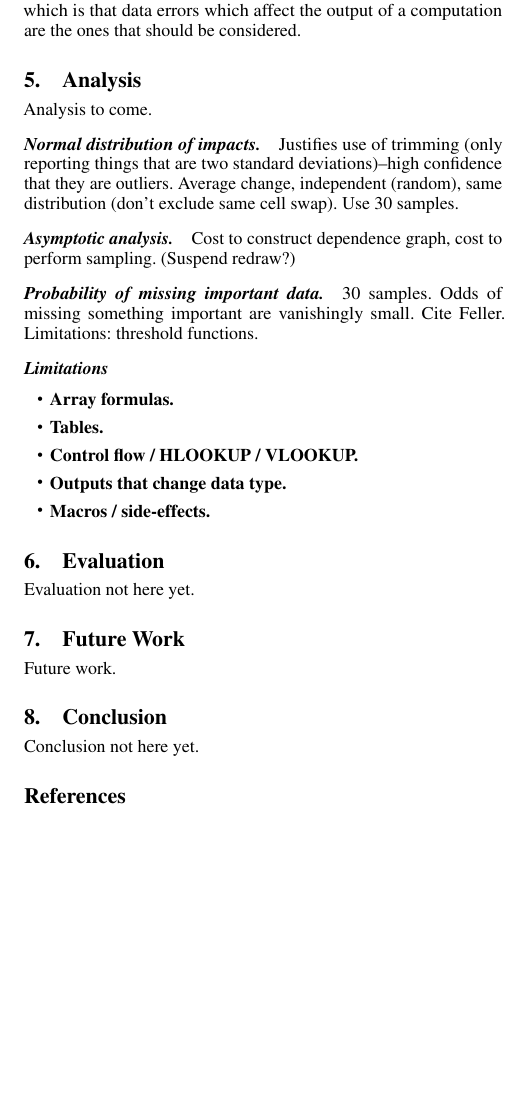
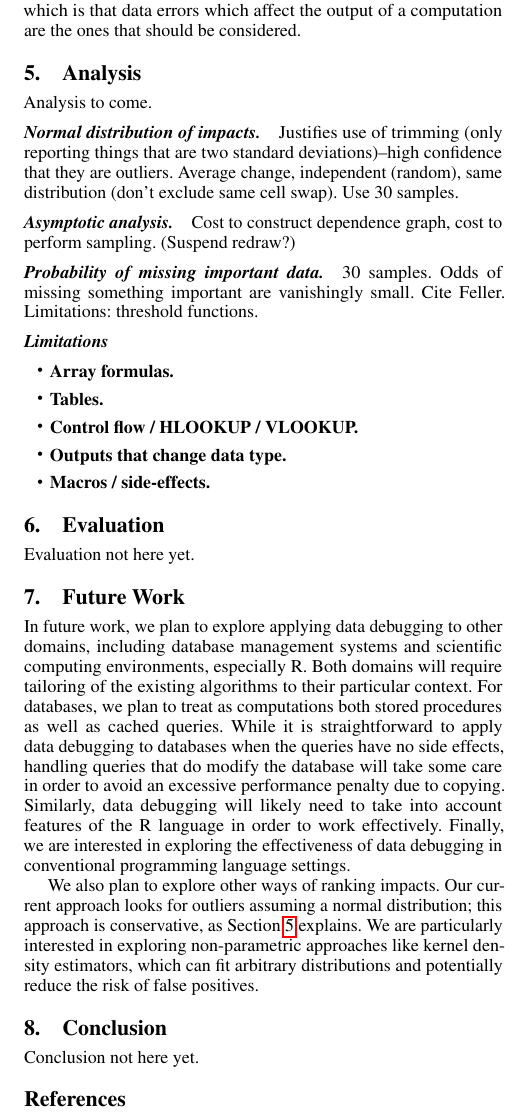
Before and after one commit to plasma-umass/DataDebug, a LaTeX paper (PLDI-2012/main.tex, which reads PLDI-2012/future.tex, PLDI-2012/future_work.tex): part of one column of page 4 of 5, cut so that both start at the same text, the shorter picture padded with empty space. Compiled offline with pdfLaTeX; a missing font is replaced by an installed copy or a similar font.

Commit message:
Renamed future_work to future; added some future plans.

```diff
--- a/PLDI-2012/future.tex
+++ b/PLDI-2012/future.tex
@@ -1 +1,20 @@
-Future work not here yet.
+In future work, we plan to explore applying data debugging to other
+domains, including database management systems and scientific
+computing environments, especially R. Both domains will require
+tailoring of the existing algorithms to their particular context. For
+databases, we plan to treat as computations both stored procedures as
+well as cached queries. While it is straightforward to apply data
+debugging to databases when the queries have no side effects, handling
+queries that do modify the database will take some care in order to
+avoid an excessive performance penalty due to copying.  Similarly,
+data debugging will likely need to take into account features of the R
+language in order to work effectively. Finally, we are interested in
+exploring the effectiveness of data debugging in conventional programming
+language settings.
+
+We also plan to explore other ways of ranking impacts. Our current
+approach looks for outliers assuming a normal distribution; this
+approach is conservative, as Section~\ref{sec:analysis} explains. We
+are particularly interested in exploring non-parametric approaches
+like kernel density estimators, which can fit arbitrary distributions
+and potentially reduce the risk of false positives.
--- a/PLDI-2012/future_work.tex
+++ /dev/null
@@ -1 +0,0 @@
-Future work.
--- a/PLDI-2012/main.tex
+++ b/PLDI-2012/main.tex
@@ -119,7 +119,7 @@
 
 \section{Future Work}
 \label{sec:future}
-\input{future_work}
+\input{future}
 
 \section{Conclusion}
 \label{sec:conclusion}
```
